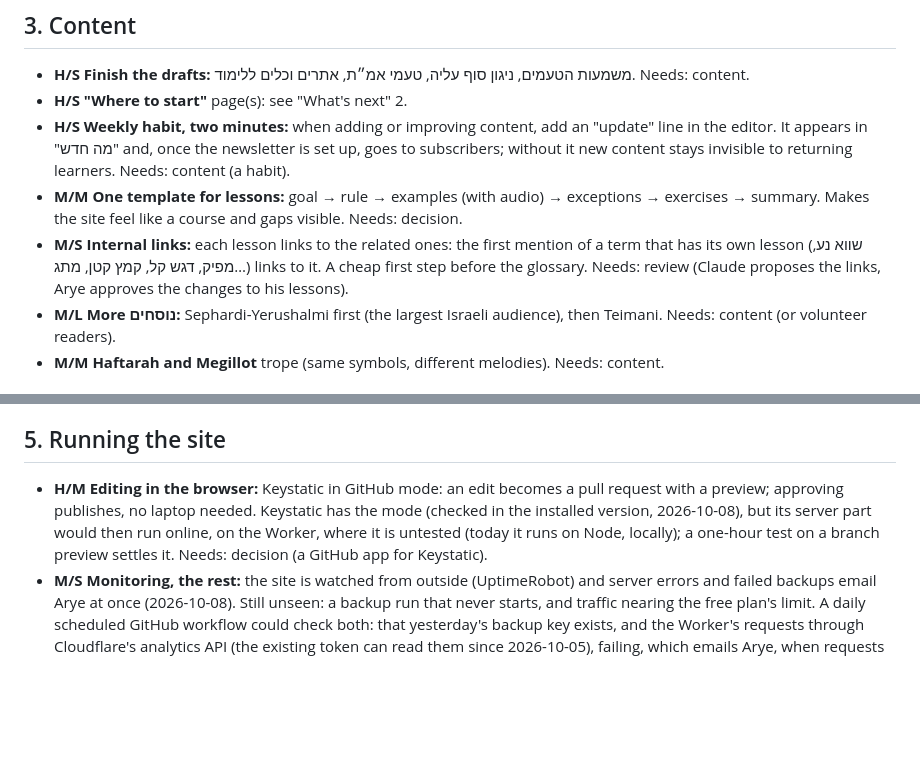
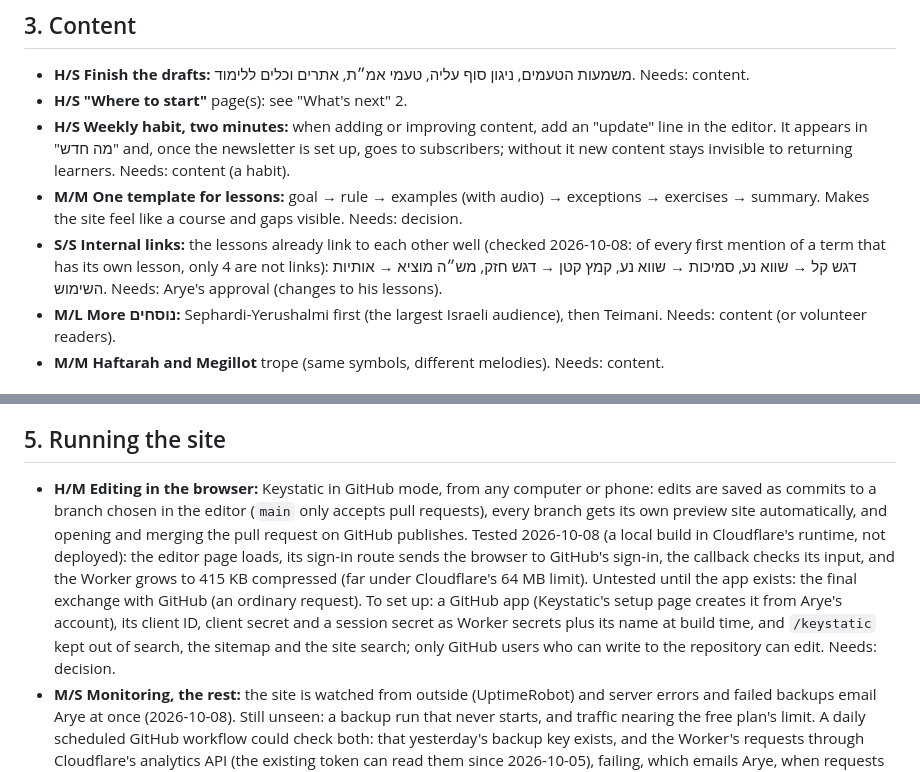
Before and after one commit to aryes/mikraot, a Markdown page: docs/RECOMMENDATIONS.md, 2 parts joined by grey strips. Rendered like a GitHub page; blank space fills up the shorter version.

Commit message:
Recommendations: editing in the browser tested; internal links counted
- Keystatic's GitHub mode on the Cloudflare adapter, tested locally in
  Cloudflare's runtime (not deployed): the editor loads, sign-in
  redirects to GitHub, the callback validates; the Worker grows to
  415 KB compressed (limit 64 MB). Corrected after review: Keystatic
  commits to a branch rather than opening a pull request (main takes
  only pull requests, and each branch gets a preview), and the setup
  needs four values, not three.
- Internal links: of every first mention of a term with its own lesson,
  only 4 are not links yet; they are listed for Arye's approval.

Co-Authored-By: Claude Opus 5.5 <noreply@anthropic.com>

```diff
--- a/docs/RECOMMENDATIONS.md
+++ b/docs/RECOMMENDATIONS.md
@@ -150,9 +150,10 @@ Lighthouse 98–100), prints well, keyboard-friendly menus. Still looks like a t
   new content stays invisible to returning learners. Needs: content (a habit).
 - **M/M One template for lessons:** goal → rule → examples (with audio) → exceptions → exercises →
   summary. Makes the site feel like a course and gaps visible. Needs: decision.
-- **M/S Internal links:** each lesson links to the related ones: the first mention of a term that
-  has its own lesson (שווא נע, מפיק, דגש קל, קמץ קטן, מתג…) links to it. A cheap first step before
-  the glossary. Needs: review (Claude proposes the links, Arye approves the changes to his lessons).
+- **S/S Internal links:** the lessons already link to each other well (checked 2026-10-08: of
+  every first mention of a term that has its own lesson, only 4 are not links): דגש קל →
+  שווא נע, סמיכות → שווא נע, קמץ קטן → דגש חזק, מש״ה מוציא → אותיות השימוש. Needs: Arye's
+  approval (changes to his lessons).
 - **M/L More נוסחים:** Sephardi-Yerushalmi first (the largest Israeli audience), then Teimani.
   Needs: content (or volunteer readers).
 - **M/M Haftarah and Megillot** trope (same symbols, different melodies). Needs: content.
@@ -189,11 +190,17 @@ security.txt, required checks before any merge, dependency updates with tests.
 
 ## 5. Running the site
 
-- **H/M Editing in the browser:** Keystatic in GitHub mode: an edit becomes a pull request with a
-  preview; approving publishes, no laptop needed. Keystatic has the mode (checked in the installed
-  version, 2026-10-08), but its server part would then run online, on the Worker, where it is
-  untested (today it runs on Node, locally); a one-hour test on a branch preview settles it.
-  Needs: decision (a GitHub app for Keystatic).
+- **H/M Editing in the browser:** Keystatic in GitHub mode, from any computer or phone: edits are
+  saved as commits to a branch chosen in the editor (`main` only accepts pull requests), every
+  branch gets its own preview site automatically, and opening and merging the pull request on
+  GitHub publishes. Tested 2026-10-08 (a local build in Cloudflare's runtime, not deployed): the
+  editor page loads, its sign-in route sends the browser to GitHub's sign-in, the callback checks
+  its input, and the Worker grows to 415 KB compressed (far under Cloudflare's 64 MB limit).
+  Untested until the app exists: the final exchange with GitHub (an ordinary request). To set up:
+  a GitHub app (Keystatic's setup page creates it from Arye's account), its client ID, client
+  secret and a session secret as Worker secrets plus its name at build time, and `/keystatic` kept
+  out of search, the sitemap and the site search; only GitHub users who can write to the
+  repository can edit. Needs: decision.
 - **M/S Monitoring, the rest:** the site is watched from outside (UptimeRobot) and server errors and
   failed backups email Arye at once (2026-10-08). Still unseen: a backup run that never starts, and
   traffic nearing the free plan's limit. A daily scheduled GitHub workflow could check both: that
```
